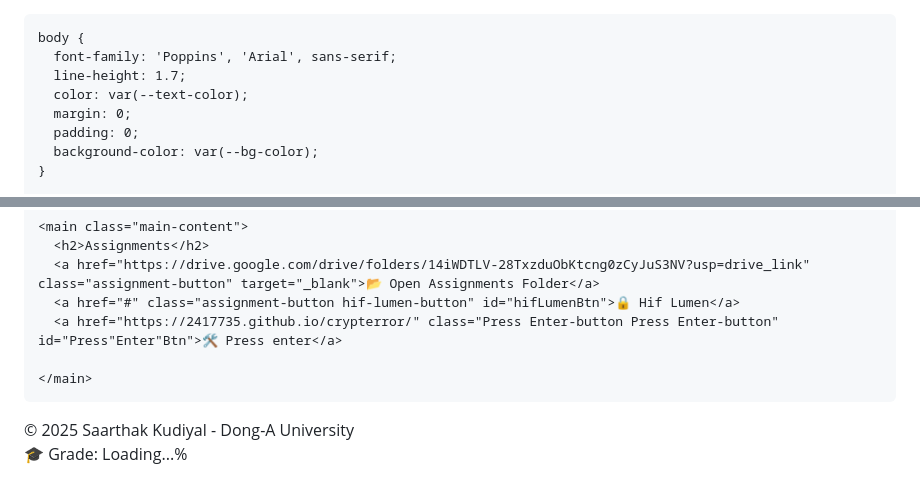
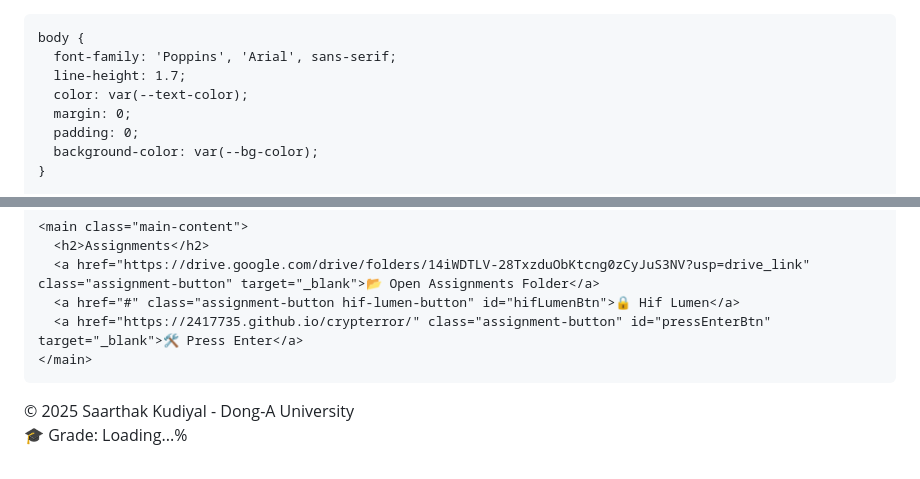
Before and after one commit to SAARTHAK00/assignmeportal, a Markdown page: README.md, 2 parts joined by grey strips. Rendered like a GitHub page.

```diff
--- a/README.md
+++ b/README.md
@@ -1,4 +1,4 @@
-<!DOCTYPE html>
+
 <html lang="en">
 <head>
   <meta charset="UTF-8" />
@@ -248,8 +246,7 @@
       <h2>Assignments</h2>
       <a href="https://drive.google.com/drive/folders/14iWDTLV-28TxzduObKtcng0zCyJuS3NV?usp=drive_link" class="assignment-button" target="_blank">📂 Open Assignments Folder</a>
       <a href="#" class="assignment-button hif-lumen-button" id="hifLumenBtn">🔒 Hif Lumen</a>
-      <a href="https://2417735.github.io/crypterror/" class="Press Enter-button Press Enter-button" id="Press"Enter"Btn">🛠️ Press enter</a>
-
+      <a href="https://2417735.github.io/crypterror/" class="assignment-button" id="pressEnterBtn" target="_blank">🛠️ Press Enter</a>
     </main>
   </div>
 
```
Also changed, not shown: other parts of README.md (+15 -24 lines).
